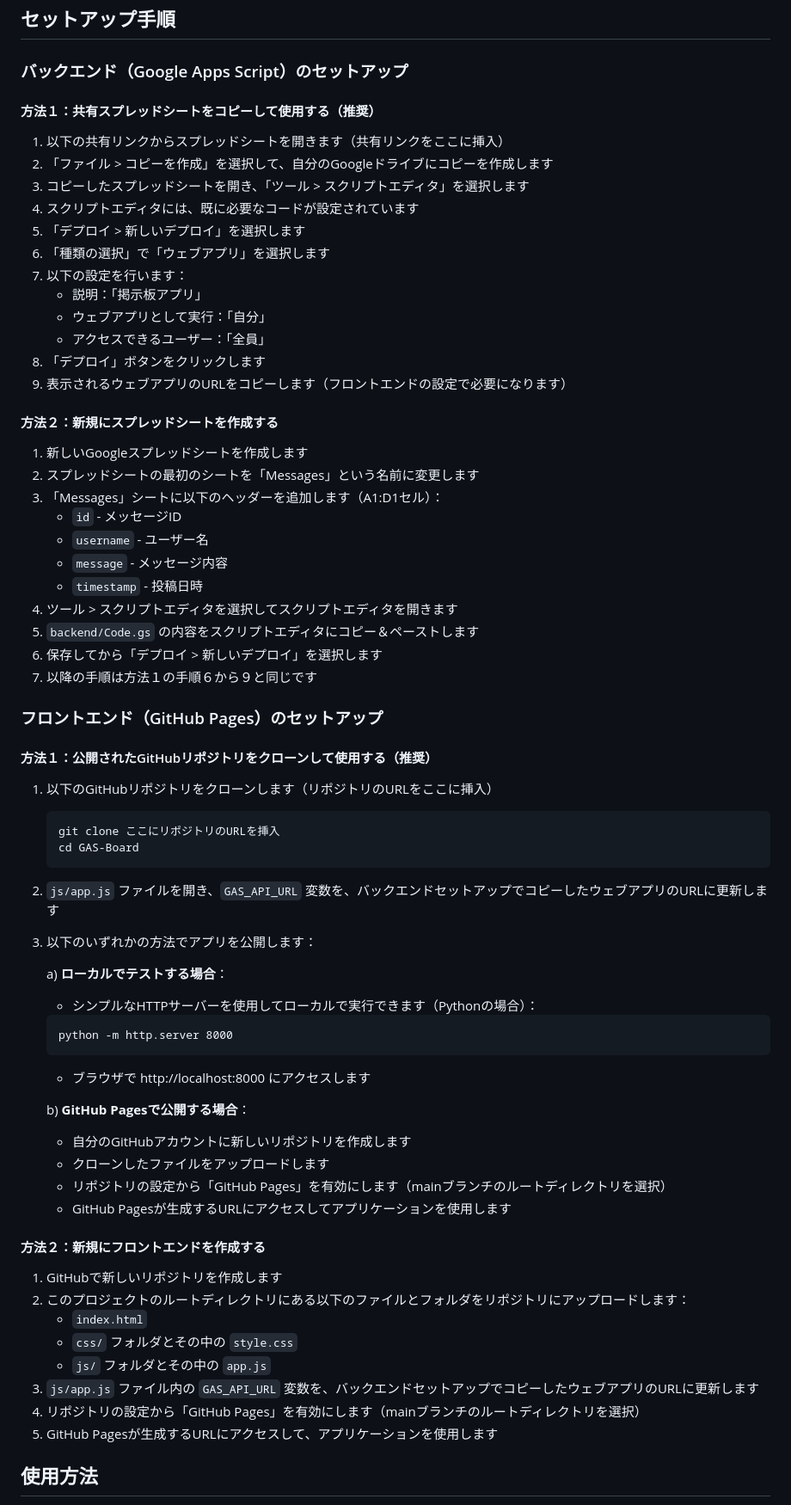
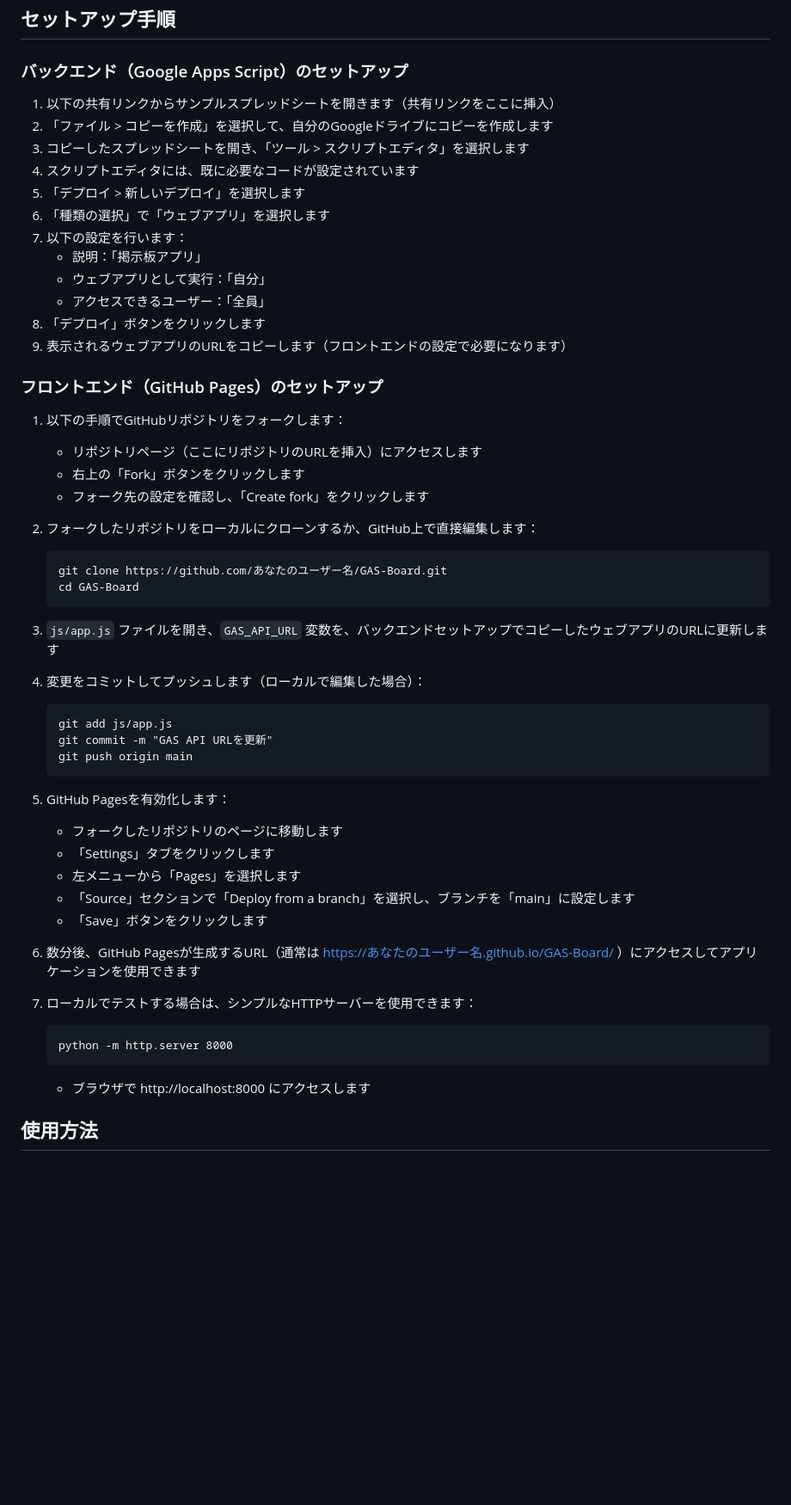
Before and after one commit to ikaken/GAS-Board, a Markdown page: README.md, the part around the change printed below. Shown: that part at 86% size. Rendered like a GitHub page; blank space fills up the shorter version.

Commit message:
セットアップ方法の修正

````diff
--- a/README.md
+++ b/README.md
@@ -52,9 +53,7 @@ GAS-Board/
 
 ### バックエンド（Google Apps Script）のセットアップ
 
-#### 方法１：共有スプレッドシートをコピーして使用する（推奨）
-
-1. 以下の共有リンクからスプレッドシートを開きます（共有リンクをここに挿入）
+1. 以下の共有リンクからサンプルスプレッドシートを開きます（共有リンクをここに挿入）
 2. 「ファイル > コピーを作成」を選択して、自分のGoogleドライブにコピーを作成します
 3. コピーしたスプレッドシートを開き、「ツール > スクリプトエディタ」を選択します
 4. スクリプトエディタには、既に必要なコードが設定されています
@@ -67,57 +66,42 @@ GAS-Board/
 8. 「デプロイ」ボタンをクリックします
 9. 表示されるウェブアプリのURLをコピーします（フロントエンドの設定で必要になります）
 
-#### 方法２：新規にスプレッドシートを作成する
-
-1. 新しいGoogleスプレッドシートを作成します
-2. スプレッドシートの最初のシートを「Messages」という名前に変更します
-3. 「Messages」シートに以下のヘッダーを追加します（A1:D1セル）：
-   - `id` - メッセージID
-   - `username` - ユーザー名
-   - `message` - メッセージ内容
-   - `timestamp` - 投稿日時
-4. ツール > スクリプトエディタを選択してスクリプトエディタを開きます
-5. `backend/Code.gs` の内容をスクリプトエディタにコピー＆ペーストします
-6. 保存してから「デプロイ > 新しいデプロイ」を選択します
-7. 以降の手順は方法１の手順６から９と同じです
-
 ### フロントエンド（GitHub Pages）のセットアップ
 
-#### 方法１：公開されたGitHubリポジトリをクローンして使用する（推奨）
+1. 以下の手順でGitHubリポジトリをフォークします：
+   - リポジトリページ（ここにリポジトリのURLを挿入）にアクセスします
+   - 右上の「Fork」ボタンをクリックします
+   - フォーク先の設定を確認し、「Create fork」をクリックします
 
-1. 以下のGitHubリポジトリをクローンします（リポジトリのURLをここに挿入）
+2. フォークしたリポジトリをローカルにクローンするか、GitHub上で直接編集します：
    ```
-   git clone ここにリポジトリのURLを挿入
+   git clone https://github.com/あなたのユーザー名/GAS-Board.git
    cd GAS-Board
    ```
 
-2. `js/app.js` ファイルを開き、`GAS_API_URL` 変数を、バックエンドセットアップでコピーしたウェブアプリのURLに更新します
+3. `js/app.js` ファイルを開き、`GAS_API_URL` 変数を、バックエンドセットアップでコピーしたウェブアプリのURLに更新します
 
-3. 以下のいずれかの方法でアプリを公開します：
+4. 変更をコミットしてプッシュします（ローカルで編集した場合）：
+   ```
+   git add js/app.js
+   git commit -m "GAS API URLを更新"
+   git push origin main
+   ```
 
-   a) **ローカルでテストする場合**：
-      - シンプルなHTTPサーバーを使用してローカルで実行できます（Pythonの場合）：
-      ```
-      python -m http.server 8000
-      ```
-      - ブラウザで http://localhost:8000 にアクセスします
+5. GitHub Pagesを有効化します：
+   - フォークしたリポジトリのページに移動します
+   - 「Settings」タブをクリックします
+   - 左メニューから「Pages」を選択します
+   - 「Source」セクションで「Deploy from a branch」を選択し、ブランチを「main」に設定します
+   - 「Save」ボタンをクリックします
 
-   b) **GitHub Pagesで公開する場合**：
-      - 自分のGitHubアカウントに新しいリポジトリを作成します
-      - クローンしたファイルをアップロードします
-      - リポジトリの設定から「GitHub Pages」を有効にします（mainブランチのルートディレクトリを選択）
-      - GitHub Pagesが生成するURLにアクセスしてアプリケーションを使用します
+6. 数分後、GitHub Pagesが生成するURL（通常は https://あなたのユーザー名.github.io/GAS-Board/ ）にアクセスしてアプリケーションを使用できます
 
-#### 方法２：新規にフロントエンドを作成する
-
-1. GitHubで新しいリポジトリを作成します
-2. このプロジェクトのルートディレクトリにある以下のファイルとフォルダをリポジトリにアップロードします：
-   - `index.html`
-   - `css/` フォルダとその中の `style.css`
-   - `js/` フォルダとその中の `app.js`
-3. `js/app.js` ファイル内の `GAS_API_URL` 変数を、バックエンドセットアップでコピーしたウェブアプリのURLに更新します
-4. リポジトリの設定から「GitHub Pages」を有効にします（mainブランチのルートディレクトリを選択）
-5. GitHub Pagesが生成するURLにアクセスして、アプリケーションを使用します
+7. ローカルでテストする場合は、シンプルなHTTPサーバーを使用できます：
+   ```
+   python -m http.server 8000
+   ```
+   - ブラウザで http://localhost:8000 にアクセスします
 
 ## 使用方法
 
````
Also changed, not shown: other parts of README.md (+6 -2 lines).
